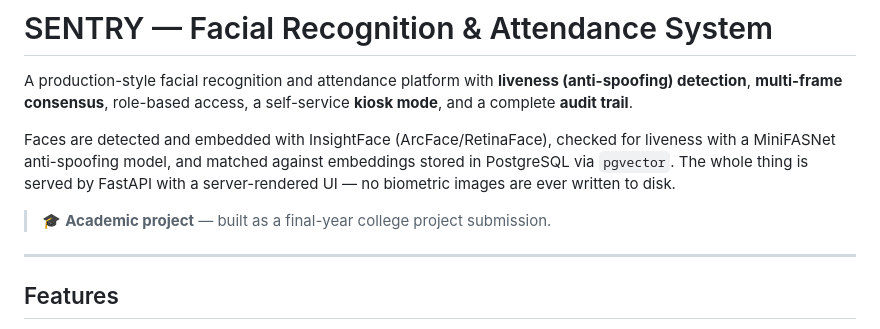
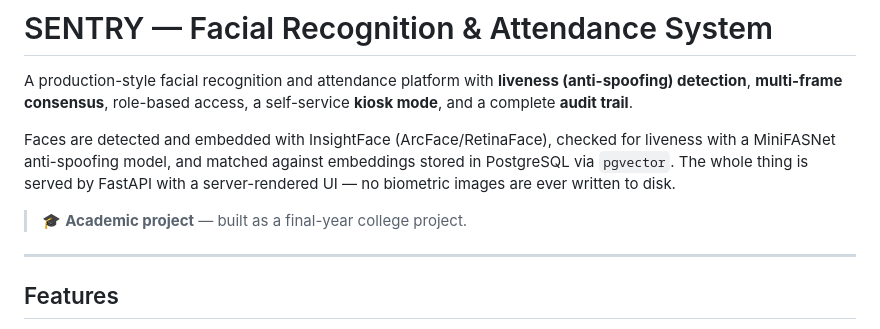
Before and after one commit to Aunkush21/Facial-Recognition-and-Identity-Verification, a Markdown page: README.md, the part around the change. Rendered like a GitHub page.

```diff
--- a/README.md
+++ b/README.md
@@ -4,7 +4,7 @@ A production-style facial recognition and attendance platform with **liveness (a
 
 Faces are detected and embedded with InsightFace (ArcFace/RetinaFace), checked for liveness with a MiniFASNet anti-spoofing model, and matched against embeddings stored in PostgreSQL via `pgvector`. The whole thing is served by FastAPI with a server-rendered UI — no biometric images are ever written to disk.
 
-> 🎓 **Academic project** — built as a final-year college project submission.
+> 🎓 **Academic project** — built as a final-year college project.
 
 ---
 
```
